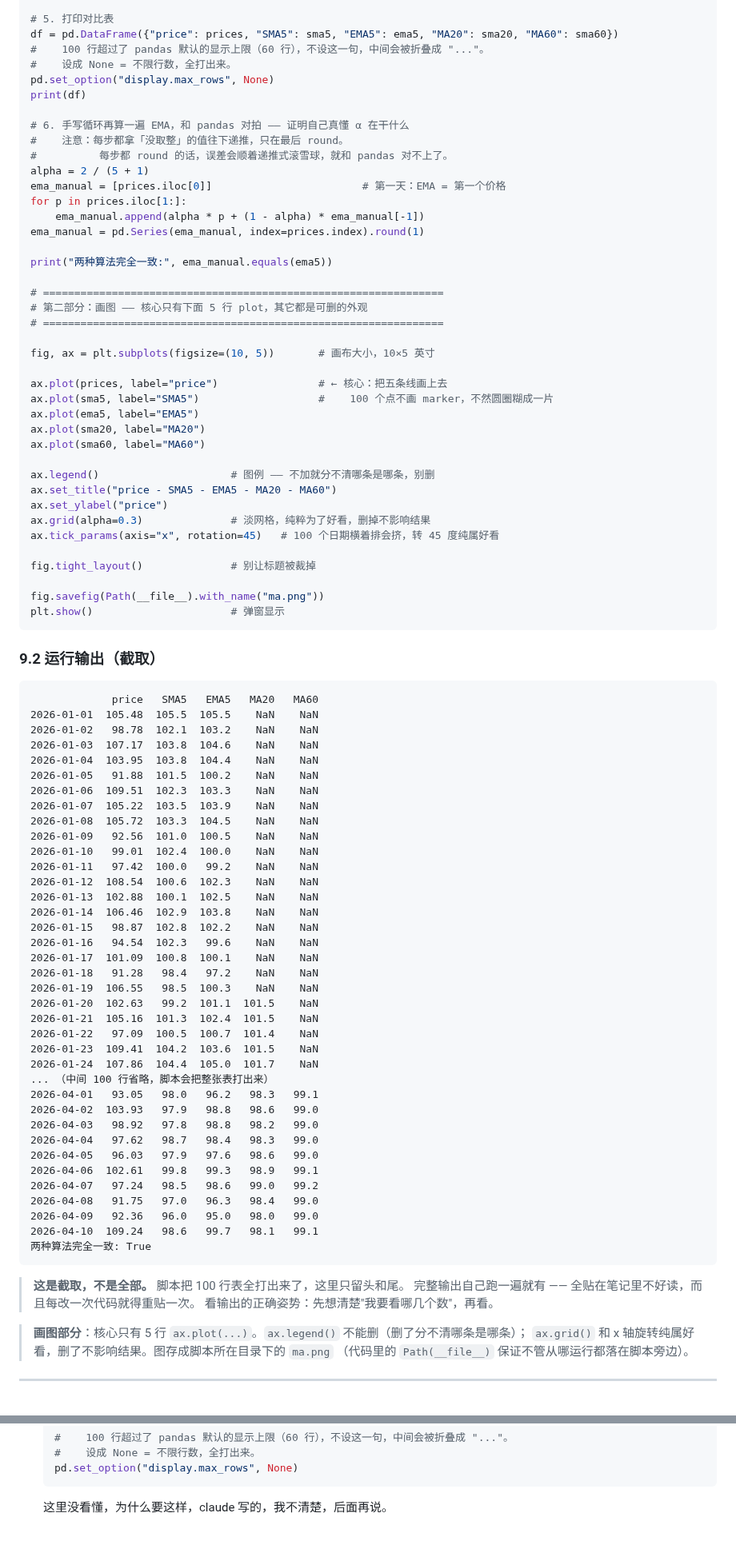
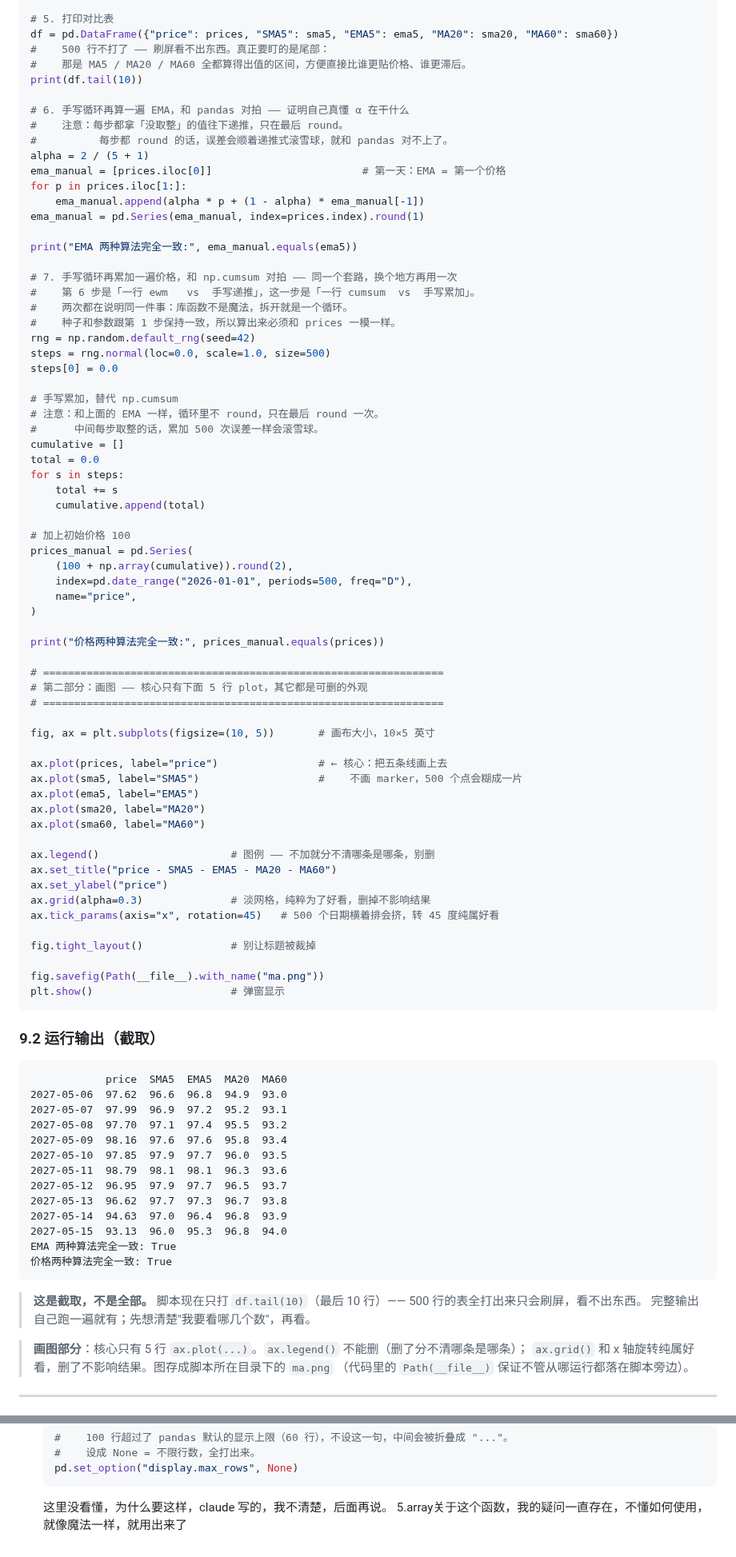
Before and after one commit to Forwardblue/quant_finance_study, a Markdown page: 知识库/01_核心概念/移动平均线.md, 2 parts joined by grey strips. Shown at 80% size. Drawn GitHub-style.

````diff
--- a/知识库/01_核心概念/移动平均线.md
+++ b/知识库/01_核心概念/移动平均线.md
@@ -255,10 +261,9 @@ sma60 = prices.rolling(window=60).mean().round(1)
 
 # 5. 打印对比表
 df = pd.DataFrame({"price": prices, "SMA5": sma5, "EMA5": ema5, "MA20": sma20, "MA60": sma60})
-#    100 行超过了 pandas 默认的显示上限（60 行），不设这一句，中间会被折叠成 "..."。
-#    设成 None = 不限行数，全打出来。
-pd.set_option("display.max_rows", None)
-print(df)
+#    500 行不打了 —— 刷屏看不出东西。真正要盯的是尾部：
+#    那是 MA5 / MA20 / MA60 全都算得出值的区间，方便直接比谁更贴价格、谁更滞后。
+print(df.tail(10))
 
 # 6. 手写循环再算一遍 EMA，和 pandas 对拍 —— 证明自己真懂 α 在干什么
 #    注意：每步都拿「没取整」的值往下递推，只在最后 round。
@@ -269,7 +274,33 @@ for p in prices.iloc[1:]:
     ema_manual.append(alpha * p + (1 - alpha) * ema_manual[-1])
 ema_manual = pd.Series(ema_manual, index=prices.index).round(1)
 
-print("两种算法完全一致:", ema_manual.equals(ema5))
+print("EMA 两种算法完全一致:", ema_manual.equals(ema5))
+
+# 7. 手写循环再累加一遍价格，和 np.cumsum 对拍 —— 同一个套路，换个地方再用一次
+#    第 6 步是「一行 ewm   vs  手写递推」，这一步是「一行 cumsum  vs  手写累加」。
+#    两次都在说明同一件事：库函数不是魔法，拆开就是一个循环。
+#    种子和参数跟第 1 步保持一致，所以算出来必须和 prices 一模一样。
+rng = np.random.default_rng(seed=42)
+steps = rng.normal(loc=0.0, scale=1.0, size=500)
+steps[0] = 0.0
+
+# 手写累加，替代 np.cumsum
+# 注意：和上面的 EMA 一样，循环里不 round，只在最后 round 一次。
+#      中间每步取整的话，累加 500 次误差一样会滚雪球。
+cumulative = []
+total = 0.0
+for s in steps:
+    total += s
+    cumulative.append(total)
+
+# 加上初始价格 100
+prices_manual = pd.Series(
+    (100 + np.array(cumulative)).round(2),
+    index=pd.date_range("2026-01-01", periods=500, freq="D"),
+    name="price",
+)
+
+print("价格两种算法完全一致:", prices_manual.equals(prices))
 
 # ================================================================
 # 第二部分：画图 —— 核心只有下面 5 行 plot，其它都是可删的外观
@@ -278,7 +309,7 @@ print("两种算法完全一致:", ema_manual.equals(ema5))
 fig, ax = plt.subplots(figsize=(10, 5))       # 画布大小，10×5 英寸
 
 ax.plot(prices, label="price")                # ← 核心：把五条线画上去
-ax.plot(sma5, label="SMA5")                   #    100 个点不画 marker，不然圆圈糊成一片
+ax.plot(sma5, label="SMA5")                   #    不画 marker，500 个点会糊成一片
 ax.plot(ema5, label="EMA5")
 ax.plot(sma20, label="MA20")
 ax.plot(sma60, label="MA60")
@@ -287,7 +318,7 @@ ax.legend()                     # 图例 —— 不加就分不清哪条是哪
 ax.set_title("price - SMA5 - EMA5 - MA20 - MA60")
 ax.set_ylabel("price")
 ax.grid(alpha=0.3)              # 淡网格，纯粹为了好看，删掉不影响结果
-ax.tick_params(axis="x", rotation=45)   # 100 个日期横着排会挤，转 45 度纯属好看
+ax.tick_params(axis="x", rotation=45)   # 500 个日期横着排会挤，转 45 度纯属好看
 
 fig.tight_layout()              # 别让标题被裁掉
 
@@ -298,48 +329,24 @@ plt.show()                      # 弹窗显示
 ### 9.2 运行输出（截取）
 
 ```
-             price   SMA5   EMA5   MA20   MA60
-2026-01-01  105.48  105.5  105.5    NaN    NaN
-2026-01-02   98.78  102.1  103.2    NaN    NaN
-2026-01-03  107.17  103.8  104.6    NaN    NaN
-2026-01-04  103.95  103.8  104.4    NaN    NaN
-2026-01-05   91.88  101.5  100.2    NaN    NaN
-2026-01-06  109.51  102.3  103.3    NaN    NaN
-2026-01-07  105.22  103.5  103.9    NaN    NaN
-2026-01-08  105.72  103.3  104.5    NaN    NaN
-2026-01-09   92.56  101.0  100.5    NaN    NaN
-2026-01-10   99.01  102.4  100.0    NaN    NaN
-2026-01-11   97.42  100.0   99.2    NaN    NaN
-2026-01-12  108.54  100.6  102.3    NaN    NaN
-2026-01-13  102.88  100.1  102.5    NaN    NaN
-2026-01-14  106.46  102.9  103.8    NaN    NaN
-2026-01-15   98.87  102.8  102.2    NaN    NaN
-2026-01-16   94.54  102.3   99.6    NaN    NaN
-2026-01-17  101.09  100.8  100.1    NaN    NaN
-2026-01-18   91.28   98.4   97.2    NaN    NaN
-2026-01-19  106.55   98.5  100.3    NaN    NaN
-2026-01-20  102.63   99.2  101.1  101.5    NaN
-2026-01-21  105.16  101.3  102.4  101.5    NaN
-2026-01-22   97.09  100.5  100.7  101.4    NaN
-2026-01-23  109.41  104.2  103.6  101.5    NaN
-2026-01-24  107.86  104.4  105.0  101.7    NaN
-... （中间 100 行省略，脚本会把整张表打出来）
-2026-04-01   93.05   98.0   96.2   98.3   99.1
-2026-04-02  103.93   97.9   98.8   98.6   99.0
-2026-04-03   98.92   97.8   98.8   98.2   99.0
-2026-04-04   97.62   98.7   98.4   98.3   99.0
-2026-04-05   96.03   97.9   97.6   98.6   99.0
-2026-04-06  102.61   99.8   99.3   98.9   99.1
-2026-04-07   97.24   98.5   98.6   99.0   99.2
-2026-04-08   91.75   97.0   96.3   98.4   99.0
-2026-04-09   92.36   96.0   95.0   98.0   99.0
-2026-04-10  109.24   98.6   99.7   98.1   99.1
-两种算法完全一致: True
+            price  SMA5  EMA5  MA20  MA60
+2027-05-06  97.62  96.6  96.8  94.9  93.0
+2027-05-07  97.99  96.9  97.2  95.2  93.1
+2027-05-08  97.70  97.1  97.4  95.5  93.2
+2027-05-09  98.16  97.6  97.6  95.8  93.4
+2027-05-10  97.85  97.9  97.7  96.0  93.5
+2027-05-11  98.79  98.1  98.1  96.3  93.6
+2027-05-12  96.95  97.9  97.7  96.5  93.7
+2027-05-13  96.62  97.7  97.3  96.7  93.8
+2027-05-14  94.63  97.0  96.4  96.8  93.9
+2027-05-15  93.13  96.0  95.3  96.8  94.0
+EMA 两种算法完全一致: True
+价格两种算法完全一致: True
 ```
 
-> **这是截取，不是全部。** 脚本把 100 行表全打出来了，这里只留头和尾。
-> 完整输出自己跑一遍就有 —— 全贴在笔记里不好读，而且每改一次代码就得重贴一次。
-> 看输出的正确姿势：先想清楚"我要看哪几个数"，再看。
+> **这是截取，不是全部。** 脚本现在只打 `df.tail(10)`（最后 10 行）——
+> 500 行的表全打出来只会刷屏，看不出东西。
+> 完整输出自己跑一遍就有；先想清楚"我要看哪几个数"，再看。
 
 > **画图部分**：核心只有 5 行 `ax.plot(...)`。`ax.legend()` 不能删（删了分不清哪条是哪条）；
 > `ax.grid()` 和 x 轴旋转纯属好看，删了不影响结果。图存成脚本所在目录下的 `ma.png`
@@ -426,3 +498,4 @@ Day 4 的 SMA5 写了 `min_periods=1`，是为了让 20 个点的数据也能画
     ```
 
     这里没看懂，为什么要这样，claude 写的，我不清楚，后面再说。
+5.array关于这个函数，我的疑问一直存在，不懂如何使用，就像魔法一样，就用出来了
````
Also changed, not shown: other parts of 知识库/01_核心概念/移动平均线.md (+76 -5 lines), 学习日志.md (+7 -0 lines), python_study/ma.png, 1 other file.
